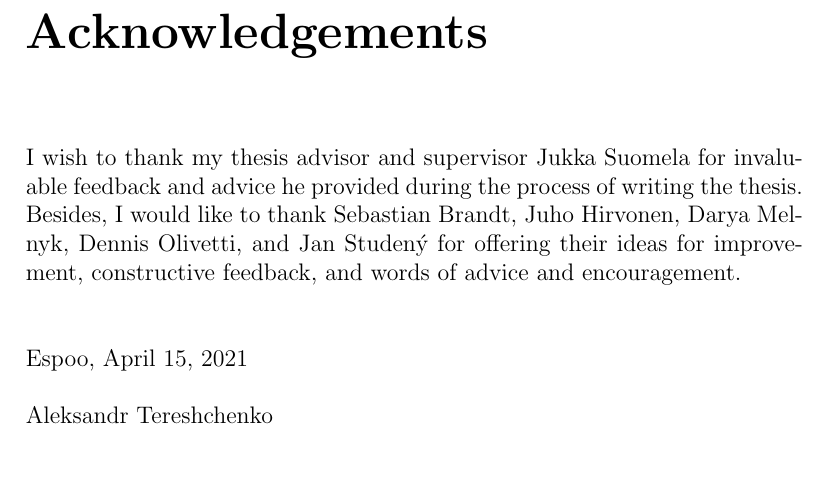
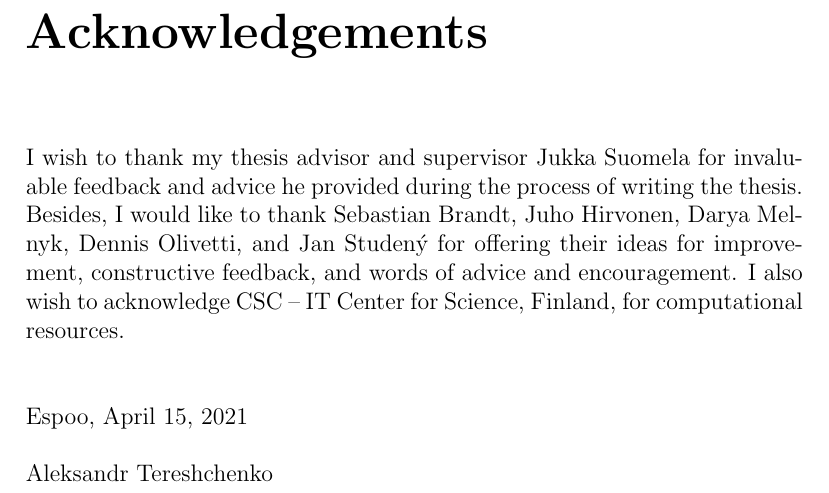
Before and after one commit to AleksTeresh/lcl-classifier, a LaTeX thesis (report/thesis-example.tex): part of page 3 of 74, cut so that both start at the same text, the shorter picture padded with empty space. Compiled offline with pdfLaTeX.

Commit message:
text: add acknowledgement to CSC

```diff
--- a/report/thesis-example.tex
+++ b/report/thesis-example.tex
@@ -510,6 +510,7 @@ the thesis. Besides, I would like to thank Sebastian Brandt, Juho Hirvonen,
 Darya Melnyk, Dennis Olivetti, and Jan Studený for offering their
 ideas for improvement, constructive feedback, and words of advice and
 encouragement.
+I also wish to acknowledge CSC – IT Center for Science, Finland, for computational resources.
 \vskip 10mm
 
 \noindent Espoo, \DATE
```
